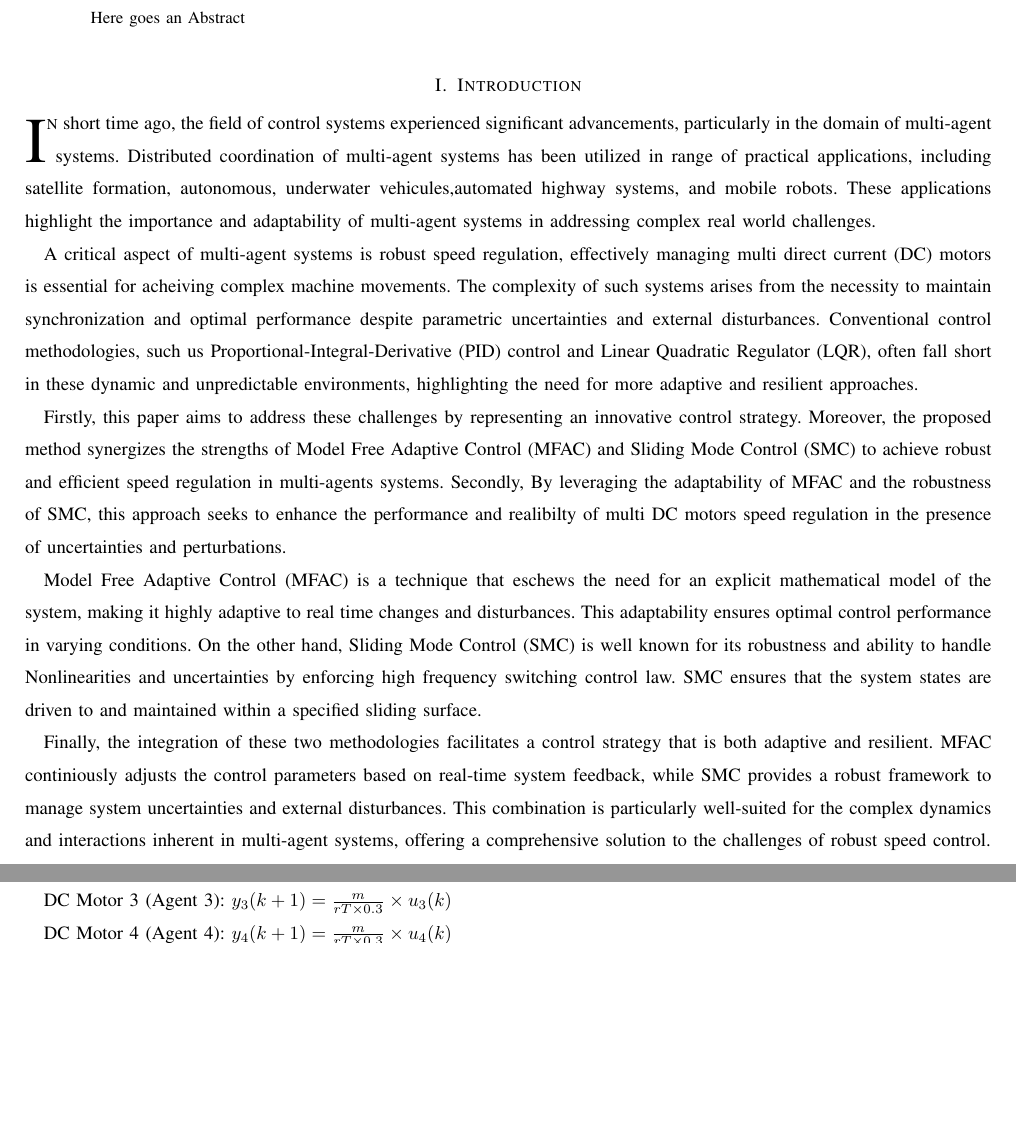
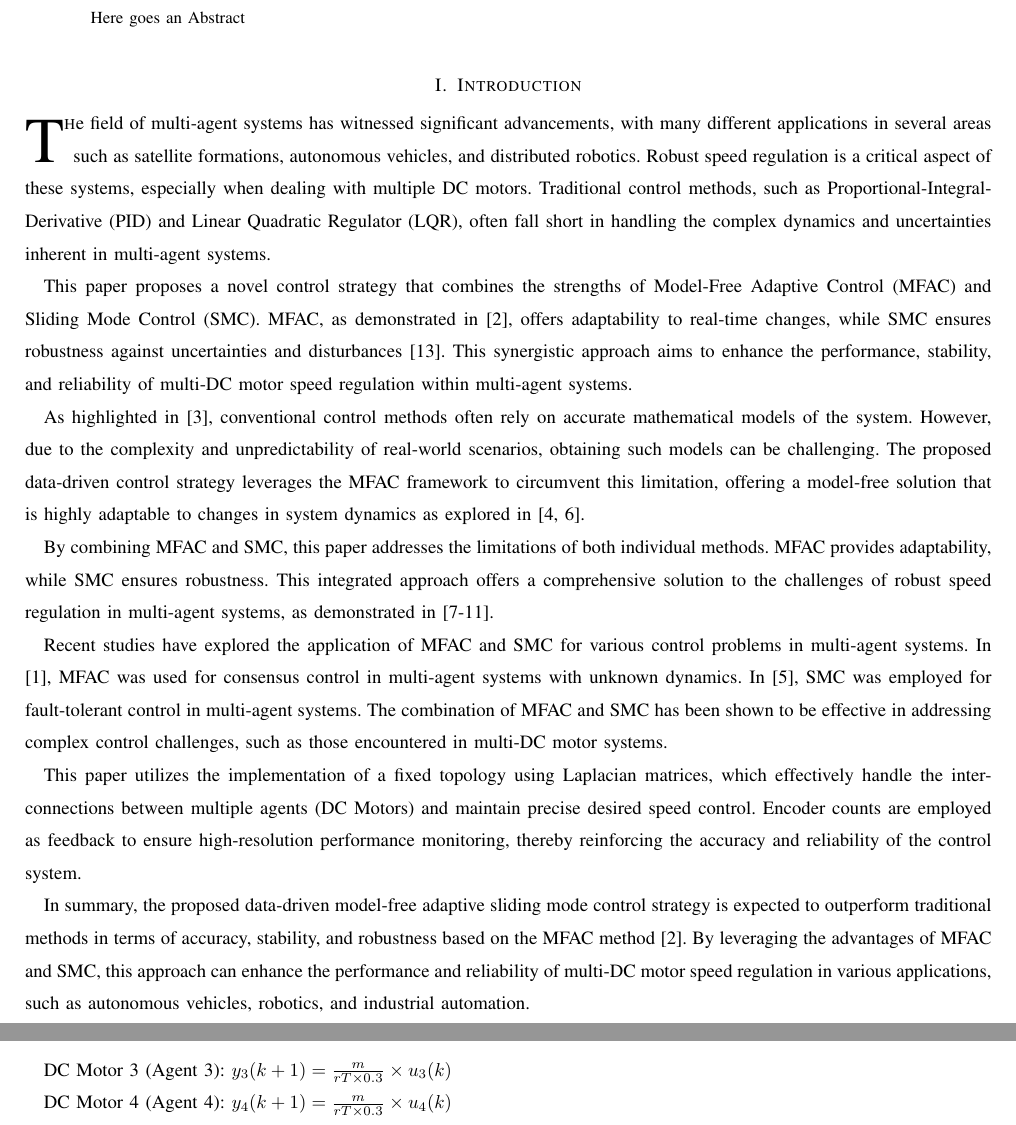
Before and after one commit to TonyBimenyi/First-Paper, a LaTeX paper (mfasmc.tex): two parts of pages 1 and 10 of 14 before the commit and two parts of pages 1 and 11 of 14 after it, joined at a grey line, cut so that both start at the same text, the shorter picture padded with empty space. Compiled offline with pdfLaTeX.

Commit message:
change the introduction

```diff
--- a/mfasmc.tex
+++ b/mfasmc.tex
@@ -35,15 +35,19 @@
 
 \section{Introduction}\label{section:1}
 
-    \lettrine{I}n short time ago, the field of control systems experienced significant advancements, particularly in the domain of multi-agent systems. Distributed coordination of multi-agent systems has been utilized in range of practical applications, including satellite formation, autonomous, underwater vehicules,automated highway systems, and mobile robots. These applications highlight the importance and adaptability of multi-agent systems in addressing complex real world challenges.
+\lettrine{T}he field of multi-agent systems has witnessed significant advancements, with many different applications in several areas such as satellite formations, autonomous vehicles, and distributed robotics. Robust speed regulation is a critical aspect of these systems, especially when dealing with multiple DC motors. Traditional control methods, such as Proportional-Integral-Derivative (PID) and Linear Quadratic Regulator (LQR), often fall short in handling the complex dynamics and uncertainties inherent in multi-agent systems.
 
-    A critical aspect of multi-agent systems is robust speed regulation, effectively managing multi direct current (DC) motors is essential for acheiving complex machine movements. The complexity of such systems arises from the necessity to maintain synchronization and optimal performance despite parametric uncertainties and external disturbances. Conventional control methodologies, such us Proportional-Integral-Derivative (PID) control and Linear Quadratic Regulator (LQR), often fall short in these dynamic and unpredictable environments, highlighting the need for more adaptive and resilient approaches.
+This paper proposes a novel control strategy that combines the strengths of Model-Free Adaptive Control (MFAC) and Sliding Mode Control (SMC). MFAC, as demonstrated in [2], offers adaptability to real-time changes, while SMC ensures robustness against uncertainties and disturbances [13]. This synergistic approach aims to enhance the performance, stability, and reliability of multi-DC motor speed regulation within multi-agent systems.
 
-    Firstly, this paper aims to address these challenges by representing an innovative control strategy. Moreover, the proposed method synergizes the strengths of Model Free Adaptive Control (MFAC) and Sliding Mode Control (SMC) to achieve robust and efficient speed regulation in multi-agents systems. Secondly, By leveraging the adaptability of MFAC and the robustness of SMC, this approach seeks to enhance the performance and realibilty of multi DC motors speed regulation in the presence of uncertainties and perturbations.
+As highlighted in [3], conventional control methods often rely on accurate mathematical models of the system. However, due to the complexity and unpredictability of real-world scenarios, obtaining such models can be challenging. The proposed data-driven control strategy leverages the MFAC framework to circumvent this limitation, offering a model-free solution that is highly adaptable to changes in system dynamics as explored in [4, 6].
 
-    Model Free Adaptive Control (MFAC) is a technique that eschews the need for an explicit mathematical model of the system, making it highly adaptive to real time changes and disturbances. This adaptability ensures optimal control performance in varying conditions. On the other hand, Sliding Mode Control (SMC) is well known for its robustness and ability to handle Nonlinearities and uncertainties by enforcing high frequency switching control law. SMC ensures that the system states are driven to and maintained within a specified sliding surface.
+By combining MFAC and SMC, this paper addresses the limitations of both individual methods. MFAC provides adaptability, while SMC ensures robustness. This integrated approach offers a comprehensive solution to the challenges of robust speed regulation in multi-agent systems, as demonstrated in [7-11].
 
-    Finally, the integration of these two methodologies facilitates a control strategy that is both adaptive and resilient. MFAC continiously adjusts the control parameters based on real-time system feedback, while SMC provides a robust framework to manage system uncertainties and external disturbances. This combination is particularly well-suited for the complex dynamics and interactions inherent in multi-agent systems, offering a comprehensive solution to the challenges of robust speed control.
+Recent studies have explored the application of MFAC and SMC for various control problems in multi-agent systems. In [1], MFAC was used for consensus control in multi-agent systems with unknown dynamics. In [5], SMC was employed for fault-tolerant control in multi-agent systems. The combination of MFAC and SMC has been shown to be effective in addressing complex control challenges, such as those encountered in multi-DC motor systems.
+
+This paper utilizes the implementation of a fixed topology using Laplacian matrices, which effectively handle the interconnections between multiple agents (DC Motors) and maintain precise desired speed control. Encoder counts are employed as feedback to ensure high-resolution performance monitoring, thereby reinforcing the accuracy and reliability of the control system.
+
+In summary, the proposed data-driven model-free adaptive sliding mode control strategy is expected to outperform traditional methods in terms of accuracy, stability, and robustness based on the MFAC method [2]. By leveraging the advantages of MFAC and SMC, this approach can enhance the performance and reliability of multi-DC motor speed regulation in various applications, such as autonomous vehicles, robotics, and industrial automation.
 
     The following sections will outline the remaining content of this paper:
     section 2 provides-----. Section 3 ---------------------. Section 4 presents simulation results and performance analysis , demonstrating the efficacy of the proposed method under various operating conditions.
```
Also changed, not shown: mfasmc.pdf, 6 other files.
